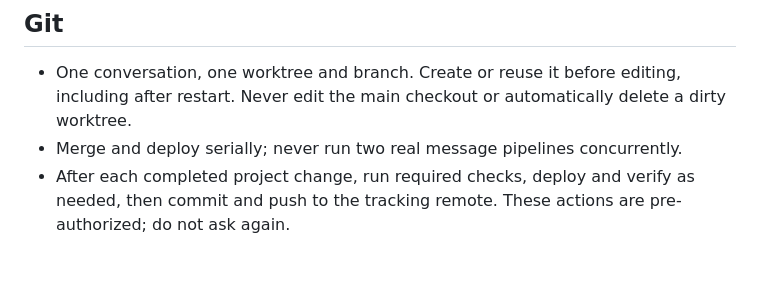
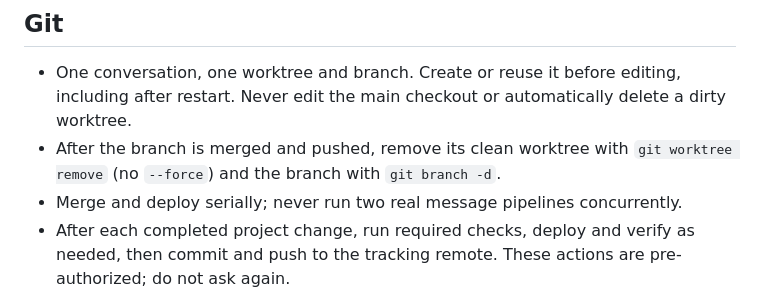
Before and after one commit to daya0576/pi-imessage, a Markdown page: AGENTS.md, the part around the change. GitHub-like rendering; blank space fills up the shorter version.

Commit message:
docs(workflow): remove merged conversation worktrees

```diff
--- a/AGENTS.md
+++ b/AGENTS.md
@@ -66,6 +66,8 @@ with the dependency version pinned in this project before adopting their APIs.
 - One conversation, one worktree and branch. Create or reuse it before editing,
   including after restart. Never edit the main checkout or automatically delete
   a dirty worktree.
+- After the branch is merged and pushed, remove its clean worktree with
+  `git worktree remove` (no `--force`) and the branch with `git branch -d`.
 - Merge and deploy serially; never run two real message pipelines concurrently.
 - After each completed project change, run required checks, deploy and verify
   as needed, then commit and push to the tracking remote. These actions are
```
